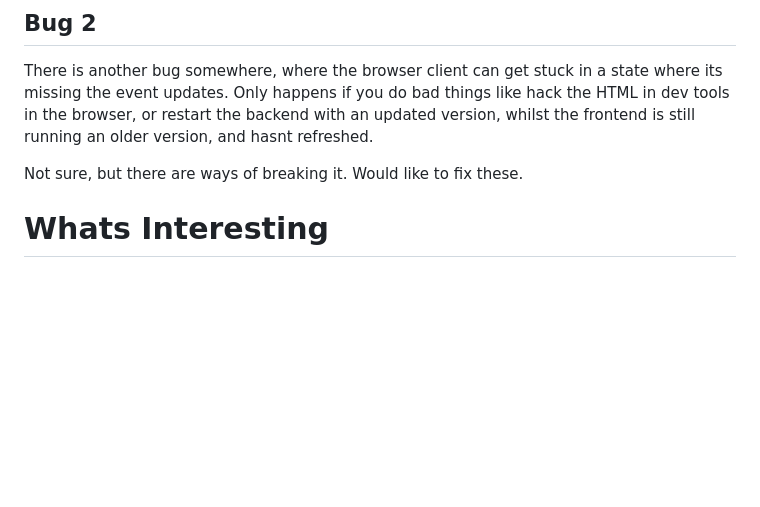
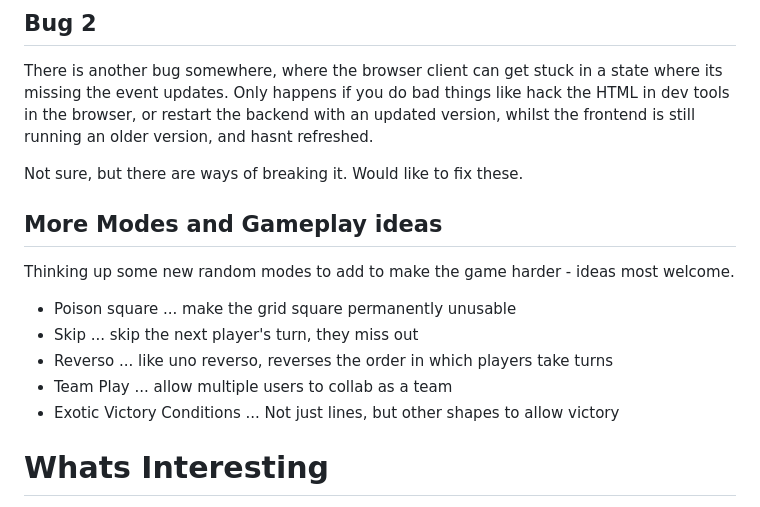
Before and after one commit to zigster64/zig-zag-zoe, a Markdown page: README.md, the part around one of its changes. GitHub-like rendering; blank space fills up the shorter version.

Commit message:
update ideas section in readme

```diff
--- a/README.md
+++ b/README.md
@@ -92,6 +92,18 @@ if you do bad things like hack the HTML in dev tools in the browser, or restart
 frontend is still running an older version, and hasnt refreshed.
 
 Not sure, but there are ways of breaking it. Would like to fix these.
+
+## More Modes and Gameplay ideas
+
+Thinking up some new random modes to add to make the game harder - ideas most welcome.
+
+- Poison square ... make the grid square permanently unusable
+- Skip ... skip the next player's turn, they miss out
+- Reverso ... like uno reverso, reverses the order in which players take turns
+- Team Play ... allow multiple users to collab as a team
+- Exotic Victory Conditions ... Not just lines, but other shapes to allow victory
+
+
 
 
 # Whats Interesting
```
Also changed, not shown: other parts of README.md (+1 -1 lines).
